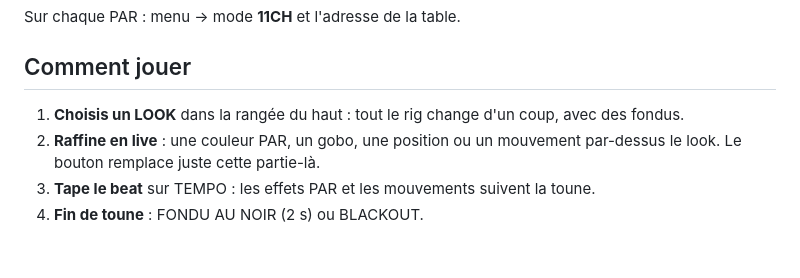
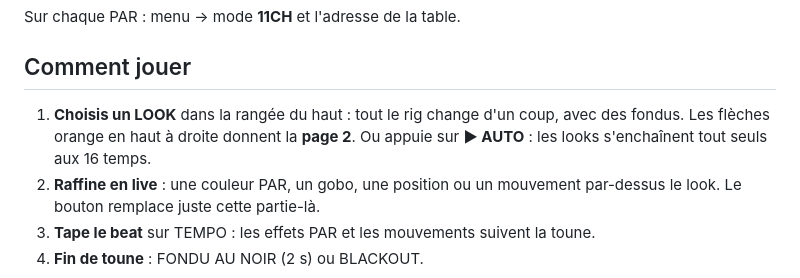
Before and after one commit to tristanlussier26-spec/Intimidator-260x, a Markdown page: README.md, the part around one of its changes. GitHub-like rendering; blank space fills up the shorter version.

```diff
--- a/README.md
+++ b/README.md
@@ -30,7 +30,8 @@ Profil de fixture QLC+ (`.qxf`) pour la Chauvet Intimidator Spot 260X, modes **1
 Sur chaque PAR : menu → mode **11CH** et l'adresse de la table.
 
 ## Comment jouer
-1. **Choisis un LOOK** dans la rangée du haut : tout le rig change d'un coup, avec des fondus.
+1. **Choisis un LOOK** dans la rangée du haut : tout le rig change d'un coup, avec des fondus. Les flèches orange en haut à droite donnent la **page 2**.
+   Ou appuie sur **▶ AUTO** : les looks s'enchaînent tout seuls aux 16 temps.
 2. **Raffine en live** : une couleur PAR, un gobo, une position ou un mouvement par-dessus le look. Le bouton remplace juste cette partie-là.
 3. **Tape le beat** sur TEMPO : les effets PAR et les mouvements suivent la toune.
 4. **Fin de toune** : FONDU AU NOIR (2 s) ou BLACKOUT.
```
Also changed, not shown: other parts of README.md (+18 -2 lines), show/apercu-virtual-console.png, 2 other files.
